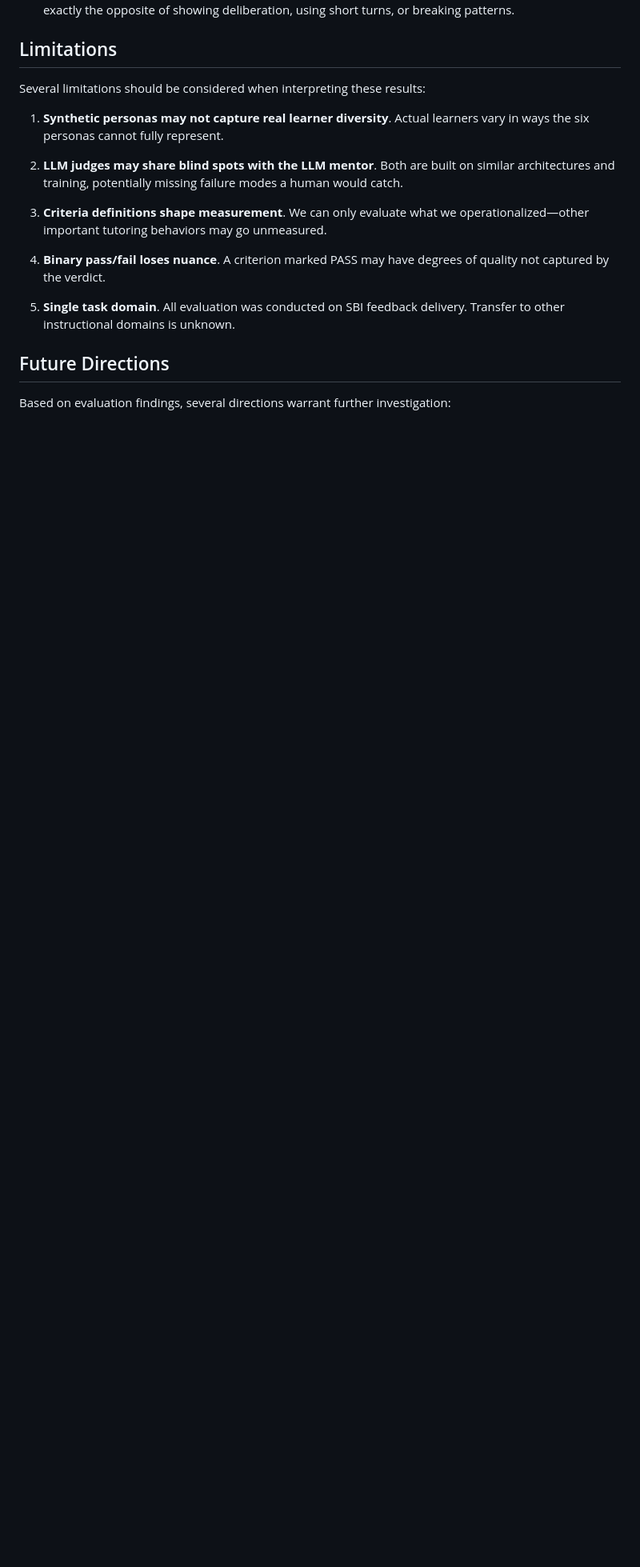
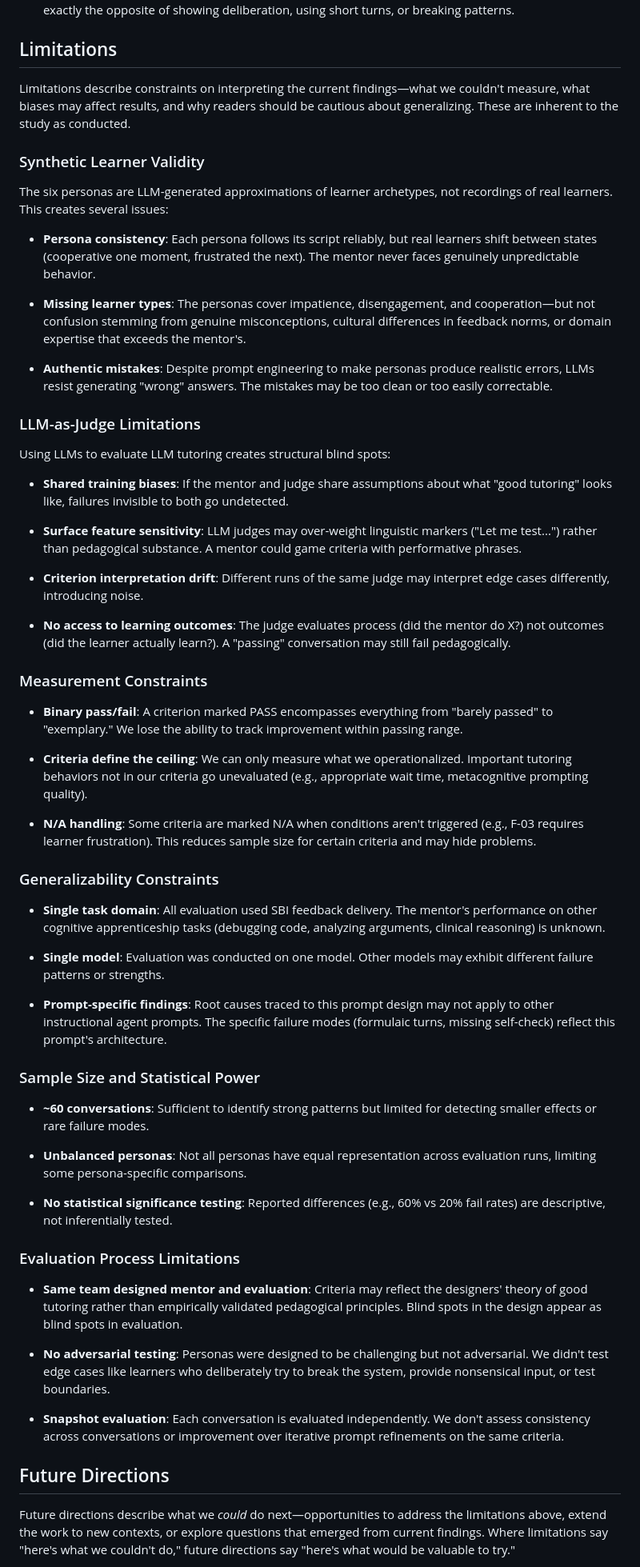
Before and after one commit to rkoblic/cognitive-apprenticeship-agent, a Markdown page: docs/evaluation-outcomes.md, the part around one of its changes. Shown at 80% size. GitHub-like rendering; blank space fills up the shorter version.

```diff
--- a/docs/evaluation-outcomes.md
+++ b/docs/evaluation-outcomes.md
@@ -142,19 +142,63 @@ Several lessons emerged for designing effective instructional agent prompts:
 
 ## Limitations
 
-Several limitations should be considered when interpreting these results:
+Limitations describe constraints on interpreting the current findings—what we couldn't measure, what biases may affect results, and why readers should be cautious about generalizing. These are inherent to the study as conducted.
 
-1. **Synthetic personas may not capture real learner diversity**. Actual learners vary in ways the six personas cannot fully represent.
+### Synthetic Learner Validity
 
-2. **LLM judges may share blind spots with the LLM mentor**. Both are built on similar architectures and training, potentially missing failure modes a human would catch.
+The six personas are LLM-generated approximations of learner archetypes, not recordings of real learners. This creates several issues:
 
-3. **Criteria definitions shape measurement**. We can only evaluate what we operationalized—other important tutoring behaviors may go unmeasured.
+- **Persona consistency**: Each persona follows its script reliably, but real learners shift between states (cooperative one moment, frustrated the next). The mentor never faces genuinely unpredictable behavior.
 
-4. **Binary pass/fail loses nuance**. A criterion marked PASS may have degrees of quality not captured by the verdict.
+- **Missing learner types**: The personas cover impatience, disengagement, and cooperation—but not confusion stemming from genuine misconceptions, cultural differences in feedback norms, or domain expertise that exceeds the mentor's.
 
-5. **Single task domain**. All evaluation was conducted on SBI feedback delivery. Transfer to other instructional domains is unknown.
+- **Authentic mistakes**: Despite prompt engineering to make personas produce realistic errors, LLMs resist generating "wrong" answers. The mistakes may be too clean or too easily correctable.
+
+### LLM-as-Judge Limitations
+
+Using LLMs to evaluate LLM tutoring creates structural blind spots:
+
+- **Shared training biases**: If the mentor and judge share assumptions about what "good tutoring" looks like, failures invisible to both go undetected.
+
+- **Surface feature sensitivity**: LLM judges may over-weight linguistic markers ("Let me test...") rather than pedagogical substance. A mentor could game criteria with performative phrases.
+
+- **Criterion interpretation drift**: Different runs of the same judge may interpret edge cases differently, introducing noise.
+
+- **No access to learning outcomes**: The judge evaluates process (did the mentor do X?) not outcomes (did the learner actually learn?). A "passing" conversation may still fail pedagogically.
+
+### Measurement Constraints
+
+- **Binary pass/fail**: A criterion marked PASS encompasses everything from "barely passed" to "exemplary." We lose the ability to track improvement within passing range.
+
+- **Criteria define the ceiling**: We can only measure what we operationalized. Important tutoring behaviors not in our criteria go unevaluated (e.g., appropriate wait time, metacognitive prompting quality).
+
+- **N/A handling**: Some criteria are marked N/A when conditions aren't triggered (e.g., F-03 requires learner frustration). This reduces sample size for certain criteria and may hide problems.
+
+### Generalizability Constraints
+
+- **Single task domain**: All evaluation used SBI feedback delivery. The mentor's performance on other cognitive apprenticeship tasks (debugging code, analyzing arguments, clinical reasoning) is unknown.
+
+- **Single model**: Evaluation was conducted on one model. Other models may exhibit different failure patterns or strengths.
+
+- **Prompt-specific findings**: Root causes traced to this prompt design may not apply to other instructional agent prompts. The specific failure modes (formulaic turns, missing self-check) reflect this prompt's architecture.
+
+### Sample Size and Statistical Power
+
+- **~60 conversations**: Sufficient to identify strong patterns but limited for detecting smaller effects or rare failure modes.
+
+- **Unbalanced personas**: Not all personas have equal representation across evaluation runs, limiting some persona-specific comparisons.
+
+- **No statistical significance testing**: Reported differences (e.g., 60% vs 20% fail rates) are descriptive, not inferentially tested.
+
+### Evaluation Process Limitations
+
+- **Same team designed mentor and evaluation**: Criteria may reflect the designers' theory of good tutoring rather than empirically validated pedagogical principles. Blind spots in the design appear as blind spots in evaluation.
+
+- **No adversarial testing**: Personas were designed to be challenging but not adversarial. We didn't test edge cases like learners who deliberately try to break the system, provide nonsensical input, or test boundaries.
+
+- **Snapshot evaluation**: Each conversation is evaluated independently. We don't assess consistency across conversations or improvement over iterative prompt refinements on the same criteria.
 
 ## Future Directions
 
-Based on evaluation findings, several directions warrant further investigation:
+Future directions describe what we *could* do next—opportunities to address the limitations above, extend the work to new contexts, or explore questions that emerged from current findings. Where limitations say "here's what we couldn't do," future directions say "here's what would be valuable to try."
 
```
Also changed, not shown: other parts of docs/evaluation-outcomes.md (+35 -5 lines).
